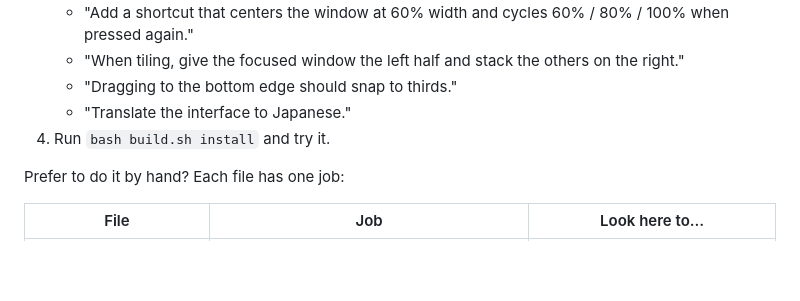
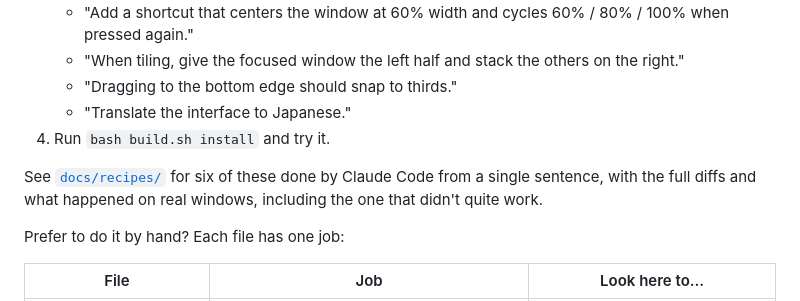
Before and after one commit to JJ22007/paneful, a Markdown page: README.md, the part around the change. GitHub-like rendering; blank space fills up the shorter version.

```diff
--- a/README.md
+++ b/README.md
@@ -201,6 +201,8 @@ When the config isn't enough, change the code. The project is written to be easy
    - "Translate the interface to Japanese."
 4. Run `bash build.sh install` and try it.
 
+See [`docs/recipes/`](docs/recipes/README.md) for six of these done by Claude Code from a single sentence, with the full diffs and what happened on real windows, including the one that didn't quite work.
+
 Prefer to do it by hand? Each file has one job:
 
 | File | Job | Look here to… |
```
Also changed, not shown: AGENTS.md (+8 -1 lines), README.zh-CN.md (+2 -0 lines), docs/recipes/README.md (added, +98 -0 lines), docs/recipes/japanese-welcome-2.png (added), 6 other files.
